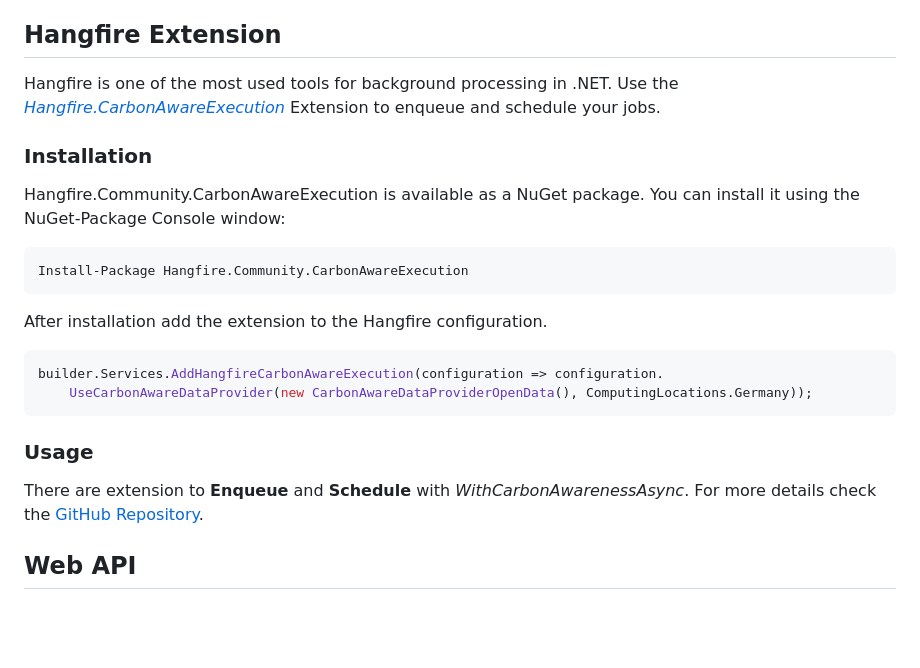
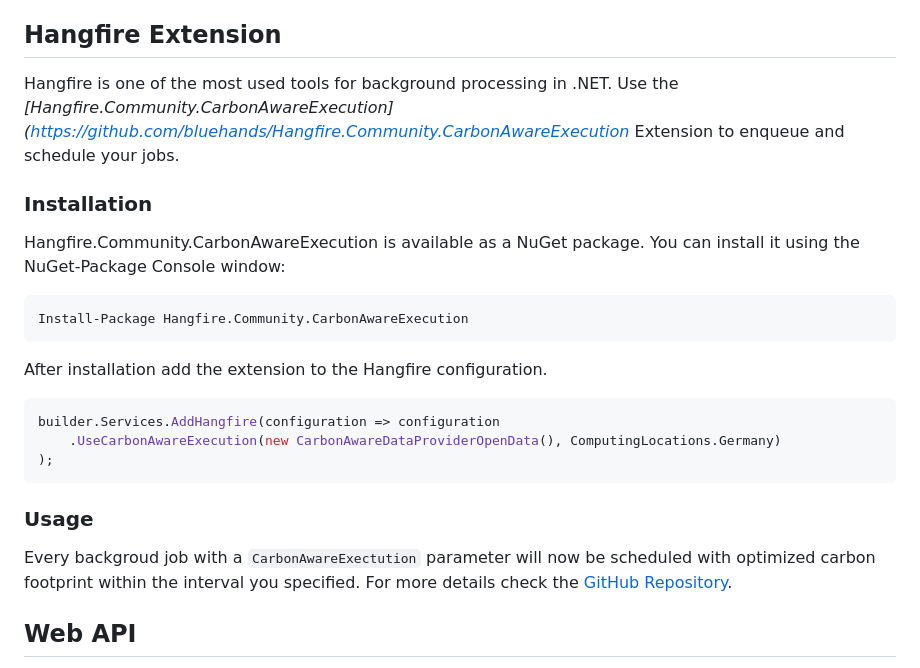
Before and after one commit to bluehands/Carbon-Aware-Computing, a Markdown page: README.md, the part around the change. Drawn GitHub-style; blank space fills up the shorter version.

Commit message:
- update readme

````diff
--- a/README.md
+++ b/README.md
@@ -77,7 +77,7 @@ The *CarbonAwareDataProviderOpenData* has a cache of all forecasts. To improve p
 
 ## Hangfire Extension
 
-Hangfire is one of the most used tools for background processing in .NET. Use the *[Hangfire.CarbonAwareExecution](https://github.com/bluehands/Hangfire.CarbonAwareExecution)* Extension to enqueue and schedule your jobs.
+Hangfire is one of the most used tools for background processing in .NET. Use the *[Hangfire.Community.CarbonAwareExecution](https://github.com/bluehands/Hangfire.Community.CarbonAwareExecution* Extension to enqueue and schedule your jobs.
 
 ### Installation
 
@@ -90,13 +90,14 @@ Install-Package Hangfire.Community.CarbonAwareExecution
 After installation add the extension to the Hangfire configuration.
 
 ``` csharp
-builder.Services.AddHangfireCarbonAwareExecution(configuration => configuration.
-    UseCarbonAwareDataProvider(new CarbonAwareDataProviderOpenData(), ComputingLocations.Germany));
+builder.Services.AddHangfire(configuration => configuration
+    .UseCarbonAwareExecution(new CarbonAwareDataProviderOpenData(), ComputingLocations.Germany)
+);
 ```
 
 ### Usage
 
-There are extension to **Enqueue** and **Schedule** with *WithCarbonAwarenessAsync*. For more details check the [GitHub Repository](https://github.com/bluehands/Hangfire.CarbonAwareExecution).
+Every backgroud job with a `CarbonAwareExectution` parameter will now be scheduled with optimized carbon footprint within the interval you specified. For more details check the [GitHub Repository](https://github.com/bluehands/Hangfire.Community.CarbonAwareExecution).
 
 ## Web API
 
````
